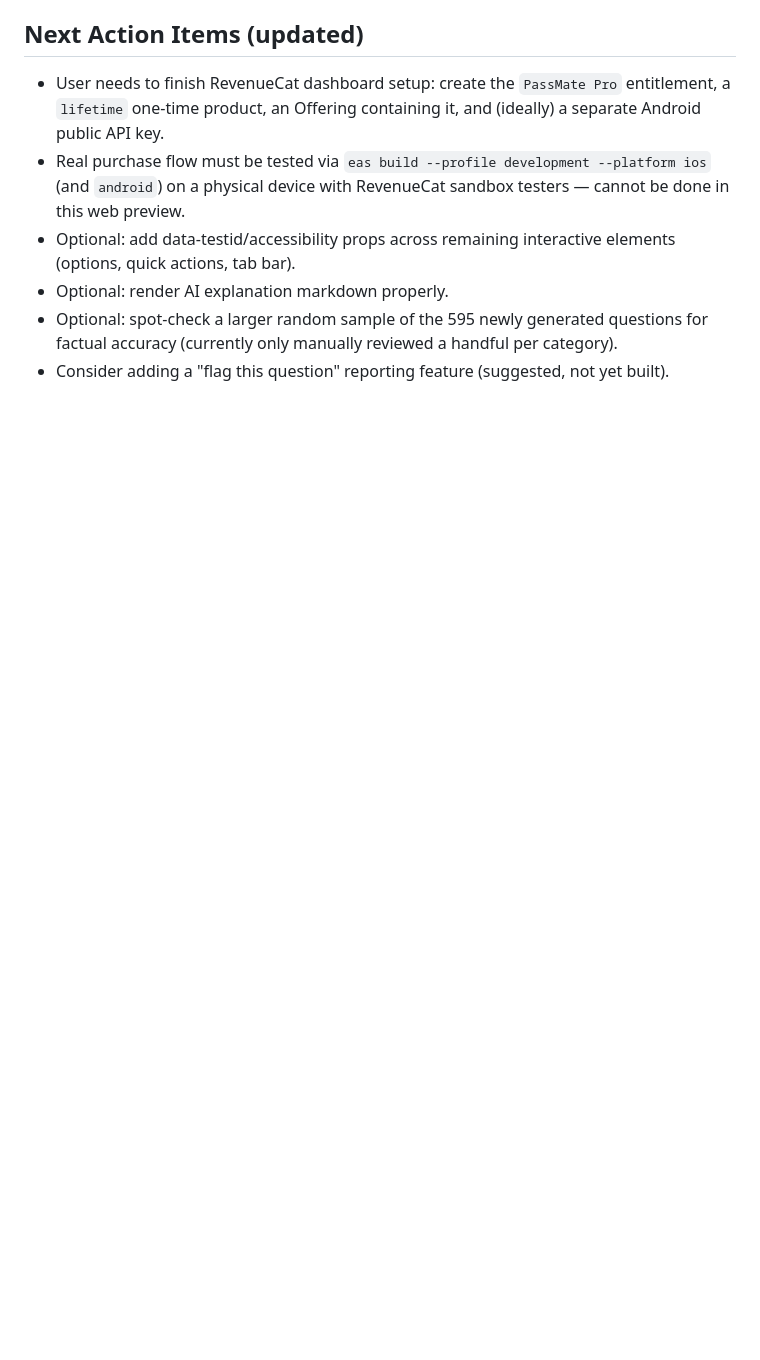
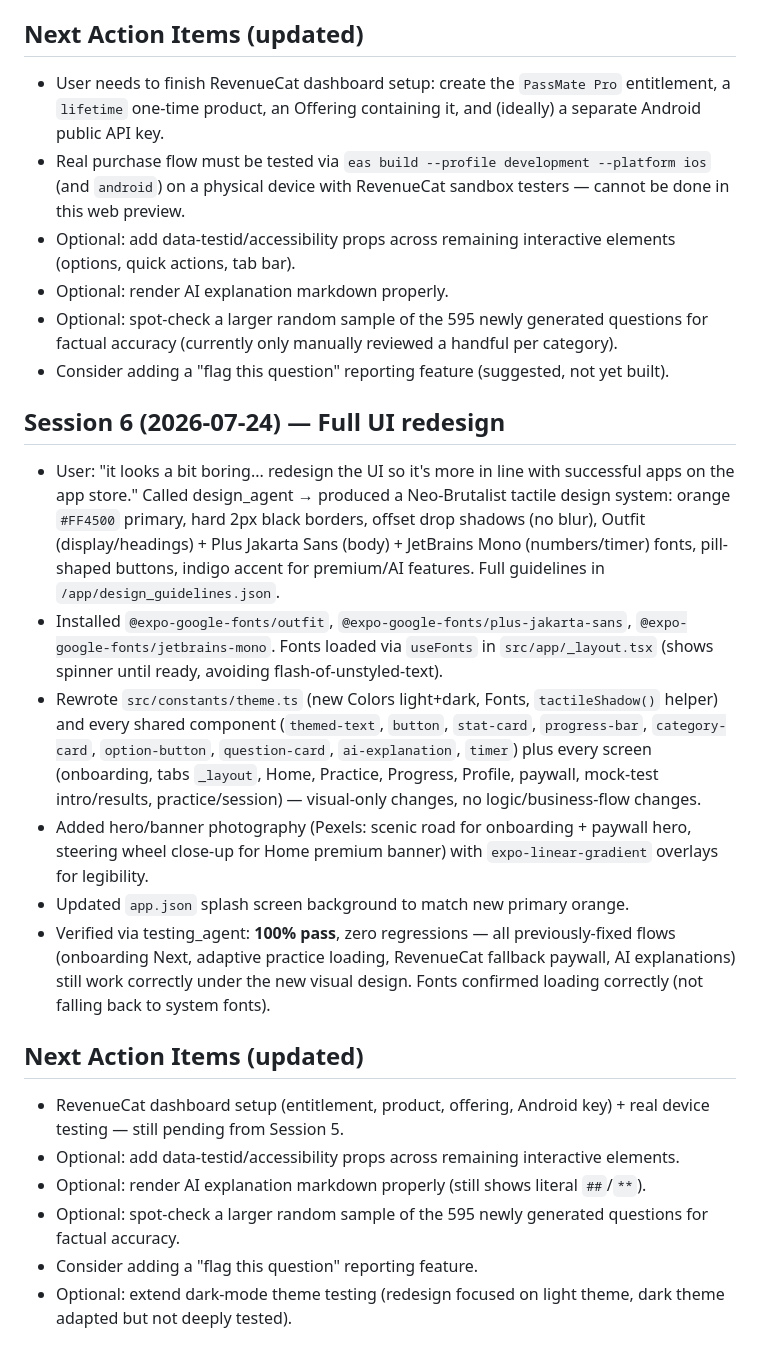
Before and after one commit to rishman-code/passmate, a Markdown page: memory/PRD.md, the part around the change. GitHub-like rendering; blank space fills up the shorter version.

Commit message:
auto-commit for deae3ef8-0f33-44e9-99ea-63e19621c937

```diff
--- a/memory/PRD.md
+++ b/memory/PRD.md
@@ -62,3 +62,19 @@ Onboarding → Home (bug-fixed quick action, real Supabase questions) → Practi
 - Optional: render AI explanation markdown properly.
 - Optional: spot-check a larger random sample of the 595 newly generated questions for factual accuracy (currently only manually reviewed a handful per category).
 - Consider adding a "flag this question" reporting feature (suggested, not yet built).
+
+## Session 6 (2026-07-24) — Full UI redesign
+- User: "it looks a bit boring... redesign the UI so it's more in line with successful apps on the app store." Called design_agent → produced a Neo-Brutalist tactile design system: orange `#FF4500` primary, hard 2px black borders, offset drop shadows (no blur), Outfit (display/headings) + Plus Jakarta Sans (body) + JetBrains Mono (numbers/timer) fonts, pill-shaped buttons, indigo accent for premium/AI features. Full guidelines in `/app/design_guidelines.json`.
+- Installed `@expo-google-fonts/outfit`, `@expo-google-fonts/plus-jakarta-sans`, `@expo-google-fonts/jetbrains-mono`. Fonts loaded via `useFonts` in `src/app/_layout.tsx` (shows spinner until ready, avoiding flash-of-unstyled-text).
+- Rewrote `src/constants/theme.ts` (new Colors light+dark, Fonts, `tactileShadow()` helper) and every shared component (`themed-text`, `button`, `stat-card`, `progress-bar`, `category-card`, `option-button`, `question-card`, `ai-explanation`, `timer`) plus every screen (onboarding, tabs `_layout`, Home, Practice, Progress, Profile, paywall, mock-test intro/results, practice/session) — visual-only changes, no logic/business-flow changes.
+- Added hero/banner photography (Pexels: scenic road for onboarding + paywall hero, steering wheel close-up for Home premium banner) with `expo-linear-gradient` overlays for legibility.
+- Updated `app.json` splash screen background to match new primary orange.
+- Verified via testing_agent: **100% pass**, zero regressions — all previously-fixed flows (onboarding Next, adaptive practice loading, RevenueCat fallback paywall, AI explanations) still work correctly under the new visual design. Fonts confirmed loading correctly (not falling back to system fonts).
+
+## Next Action Items (updated)
+- RevenueCat dashboard setup (entitlement, product, offering, Android key) + real device testing — still pending from Session 5.
+- Optional: add data-testid/accessibility props across remaining interactive elements.
+- Optional: render AI explanation markdown properly (still shows literal `##`/`**`).
+- Optional: spot-check a larger random sample of the 595 newly generated questions for factual accuracy.
+- Consider adding a "flag this question" reporting feature.
+- Optional: extend dark-mode theme testing (redesign focused on light theme, dark theme adapted but not deeply tested).
```
